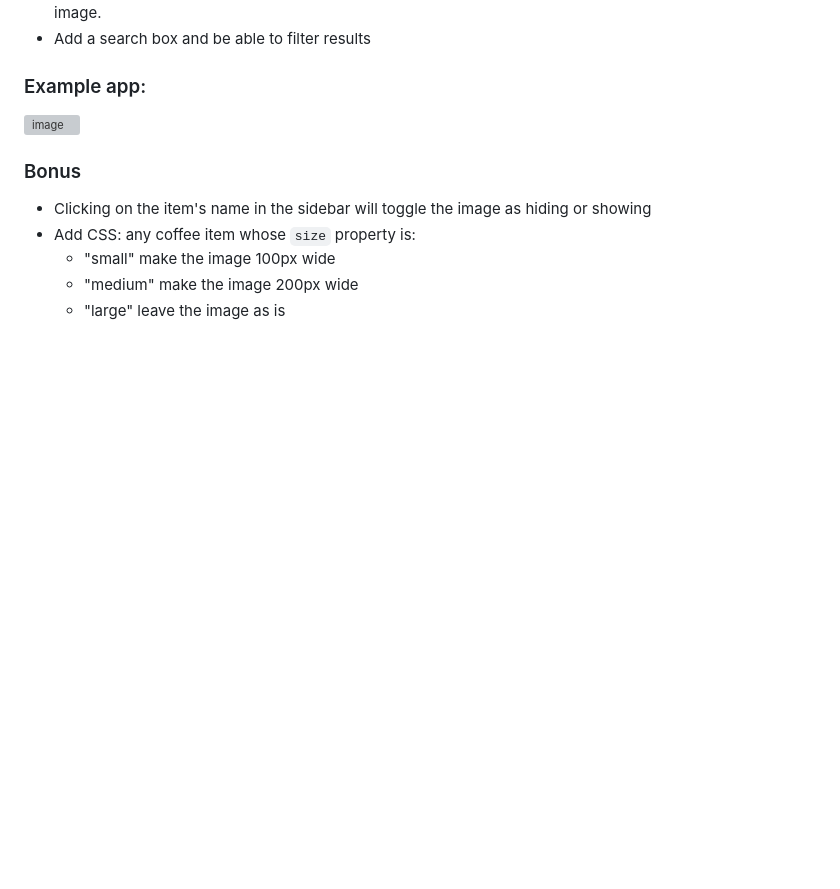
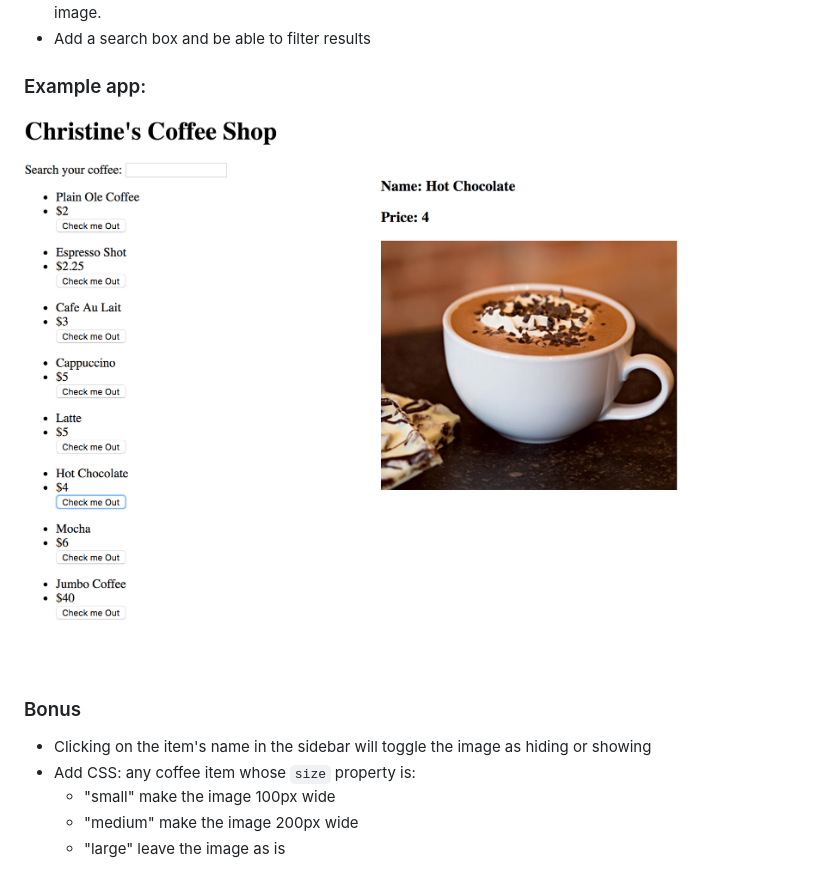
Before and after one commit to ga-wdi-remote/js-exercise-angular-coffee-app, a Markdown page: readme.md, the part around the change. GitHub-like rendering; pictures changed too: screenshot.jpg (added); blank space fills up the shorter version; grey boxes are pictures that could not be loaded.

Commit message:
adding screenshot

```diff
--- a/readme.md
+++ b/readme.md
@@ -20,7 +20,7 @@ Create an app that:
 
 ### Example app:
 
-![image](images/screenshot.jpg)
+![image](screenshot.jpg)
 
 ### Bonus
 
```
